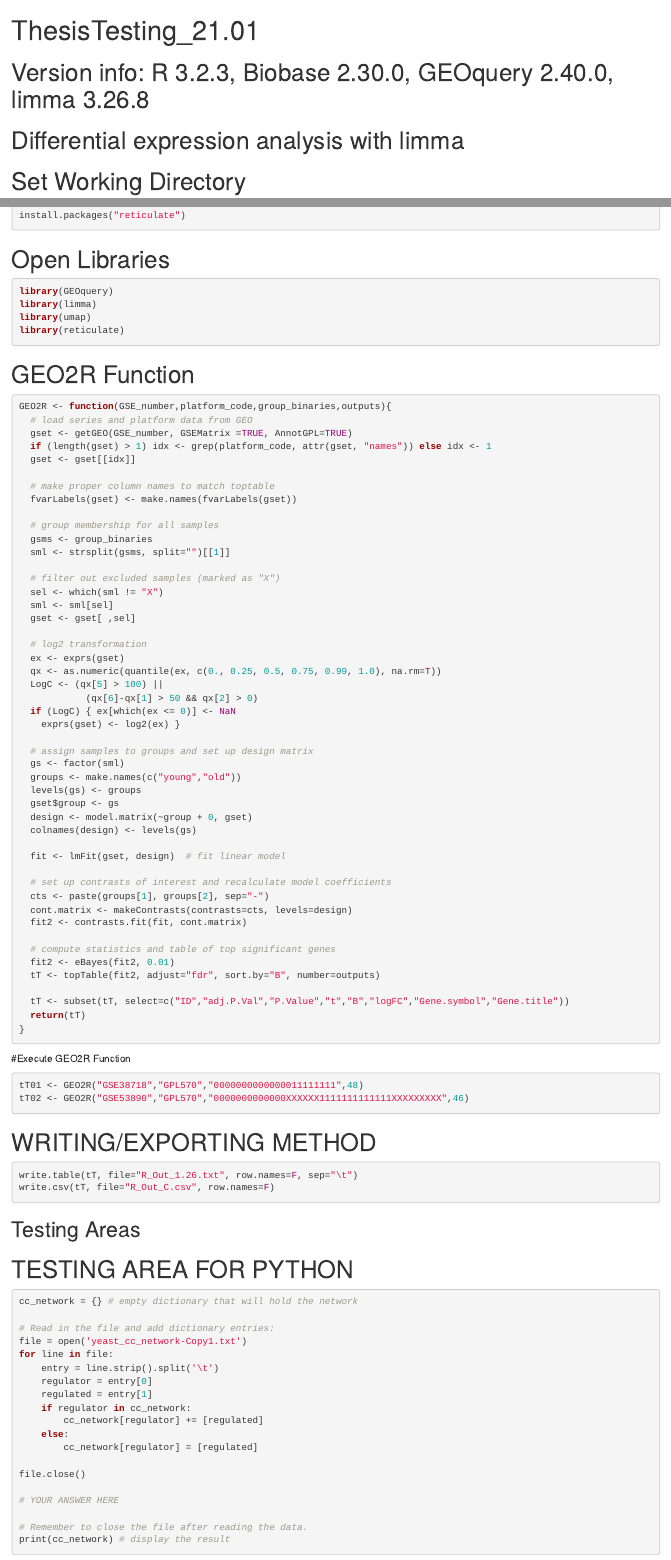
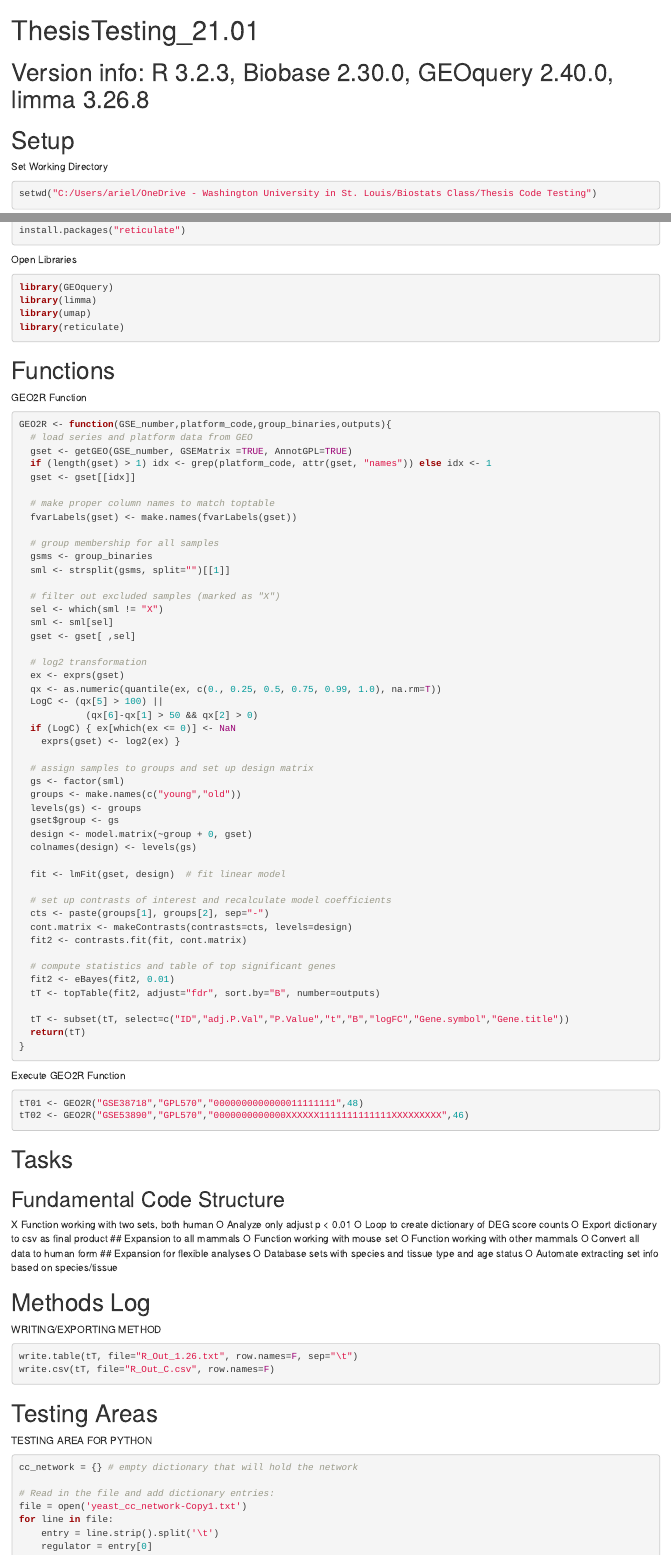
Before and after one commit to AriellaStudies/Aging-DEGs, an R Markdown document (Thesis_DualCodeTest.Rmd): the page in a window 1100 px wide, from its top, and a second part further down, joined at a grey line. Rendered offline with R 4.5, knitr and Pandoc, with nearby package versions; the code chunks are not run, so their results and figures are left out.

Commit message:
Cleaned up and created task list

````diff
--- a/Thesis_DualCodeTest.Rmd
+++ b/Thesis_DualCodeTest.Rmd
@@ -5,8 +5,8 @@ output: html_document
 
 # Version info: R 3.2.3, Biobase 2.30.0, GEOquery 2.40.0, limma 3.26.8
 ################################################################
-#   Differential expression analysis with limma
-# Set Working Directory
+# Setup
+Set Working Directory
 ```{r}
 setwd("C:/Users/ariel/OneDrive - Washington University in St. Louis/Biostats Class/Thesis Code Testing")
 ```
@@ -24,14 +24,16 @@ install.packages('limma')
 install.packages('umap')
 install.packages("reticulate")
 ```
-# Open Libraries
+Open Libraries
 ```{r}
 library(GEOquery)
 library(limma)
 library(umap)
 library(reticulate)
 ```
-# GEO2R Function
+
+# Functions
+GEO2R Function
 ```{r}
 GEO2R <- function(GSE_number,platform_code,group_binaries,outputs){
   # load series and platform data from GEO
@@ -82,19 +84,35 @@ GEO2R <- function(GSE_number,platform_code,group_binaries,outputs){
   return(tT)
 }
 ```
-#Execute GEO2R Function
+Execute GEO2R Function
 ```{r}
 tT01 <- GEO2R("GSE38718","GPL570","0000000000000011111111",48)
 tT02 <- GEO2R("GSE53890","GPL570","0000000000000XXXXXX1111111111111XXXXXXXXX",46)
 ```
-# WRITING/EXPORTING METHOD
+
+# Tasks
+## Fundamental Code Structure
+X Function working with two sets, both human
+O Analyze only adjust p < 0.01
+O Loop to create dictionary of DEG score counts
+O Export dictionary to csv as final product
+## Expansion to all mammals
+O Function working with mouse set
+O Function working with other mammals
+O Convert all data to human form
+## Expansion for flexible analyses
+O Database sets with species and tissue type and age status
+O Automate extracting set info based on species/tissue
+
+# Methods Log
+WRITING/EXPORTING METHOD
 ```{r}
 write.table(tT, file="R_Out_1.26.txt", row.names=F, sep="\t")
 write.csv(tT, file="R_Out_C.csv", row.names=F)
 ```
 
-## Testing Areas
-# TESTING AREA FOR PYTHON
+# Testing Areas
+TESTING AREA FOR PYTHON
 ```{python}
 cc_network = {} # empty dictionary that will hold the network
 
````
Also changed, not shown: Thesis_DualCodeTest.Rmd (6 more changed lines).
